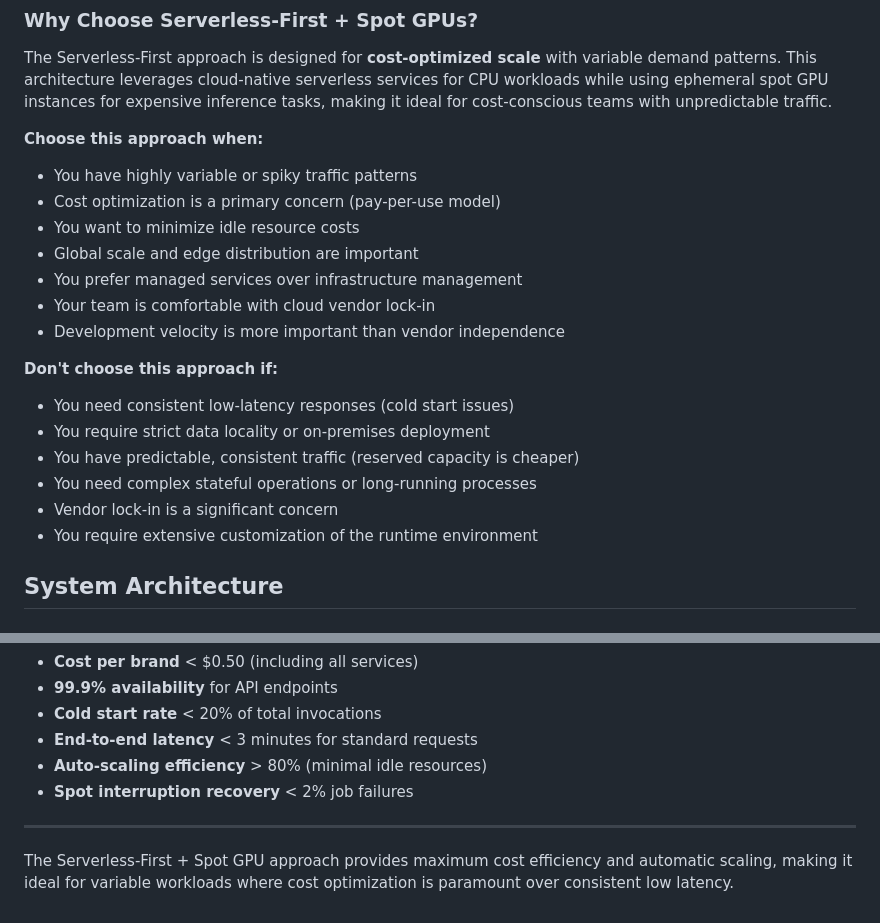
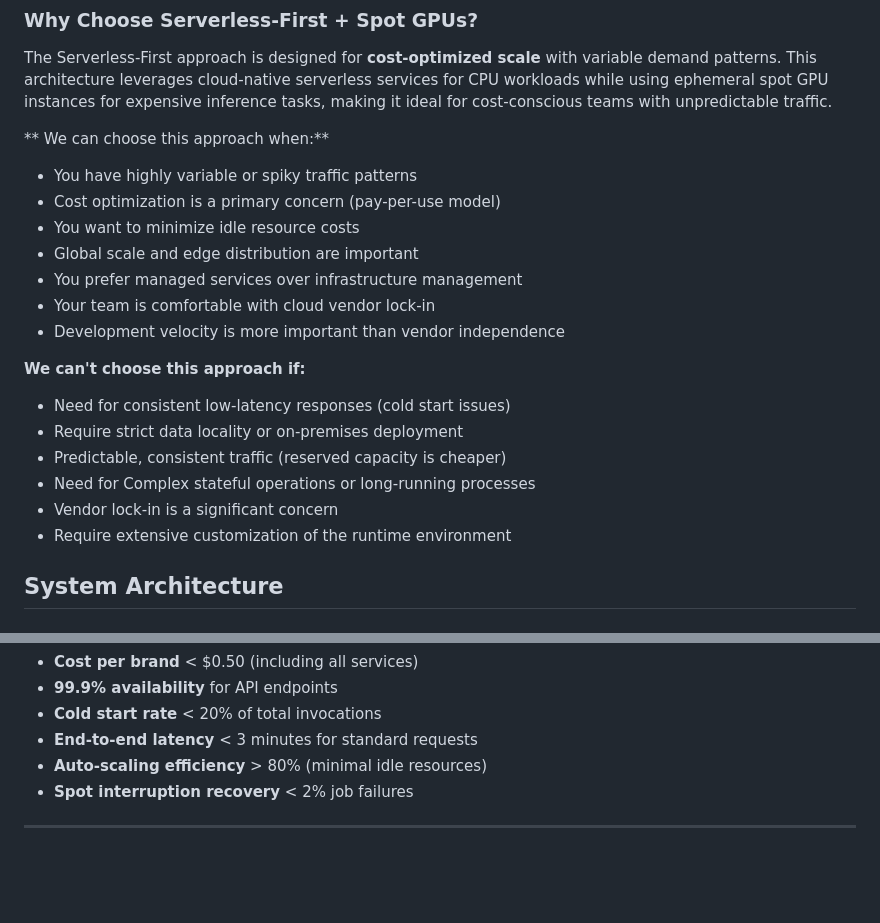
Before and after one commit to its-serah/AI-Brand-Creator, a Markdown page: 03-serverless-first/README.md, 2 parts joined by grey strips. GitHub-like rendering; blank space fills up the shorter version.

```diff
--- a/03-serverless-first/README.md
+++ b/03-serverless-first/README.md
@@ -6,7 +6,7 @@
 
 The Serverless-First approach is designed for **cost-optimized scale** with variable demand patterns. This architecture leverages cloud-native serverless services for CPU workloads while using ephemeral spot GPU instances for expensive inference tasks, making it ideal for cost-conscious teams with unpredictable traffic.
 
-**Choose this approach when:**
+** We can choose this approach when:**
 - You have highly variable or spiky traffic patterns
 - Cost optimization is a primary concern (pay-per-use model)
 - You want to minimize idle resource costs
@@ -15,13 +15,13 @@ The Serverless-First approach is designed for **cost-optimized scale** with vari
 - Your team is comfortable with cloud vendor lock-in
 - Development velocity is more important than vendor independence
 
-**Don't choose this approach if:**
-- You need consistent low-latency responses (cold start issues)
-- You require strict data locality or on-premises deployment
-- You have predictable, consistent traffic (reserved capacity is cheaper)
-- You need complex stateful operations or long-running processes
+**We can't choose this approach if:**
+- Need for consistent low-latency responses (cold start issues)
+- Require strict data locality or on-premises deployment
+- Predictable, consistent traffic (reserved capacity is cheaper)
+- Need for Complex stateful operations or long-running processes
 - Vendor lock-in is a significant concern
-- You require extensive customization of the runtime environment
+- Require extensive customization of the runtime environment
 
 ## System Architecture
 
@@ -576,5 +576,3 @@ This architecture succeeds when:
 - **Spot interruption recovery** < 2% job failures
 
 ---
-
-The Serverless-First + Spot GPU approach provides maximum cost efficiency and automatic scaling, making it ideal for variable workloads where cost optimization is paramount over consistent low latency.
```
